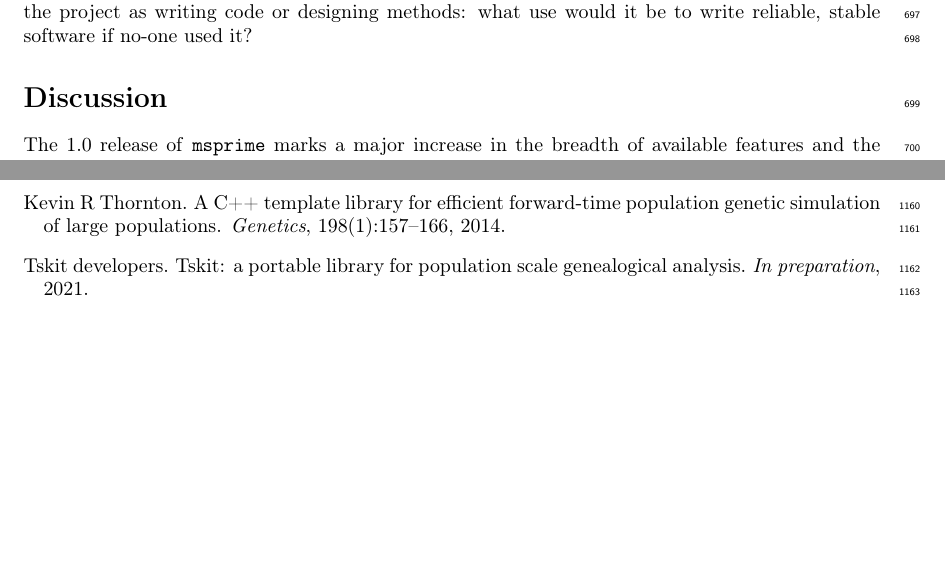
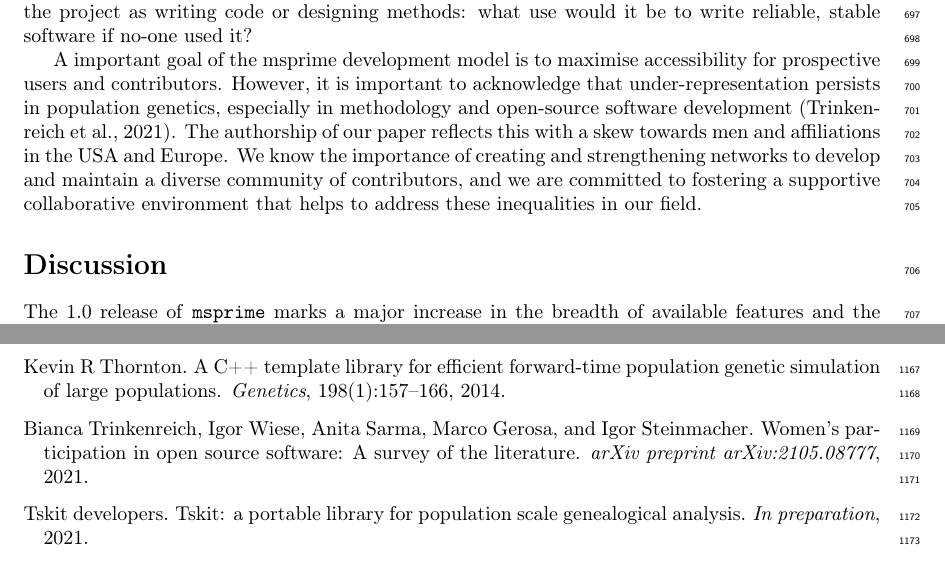
Before and after one commit to tskit-dev/msprime-1.0-paper, a LaTeX paper (paper.tex): two parts of pages 23 and 35 of 41 before the commit and two parts of pages 23 and 35 of 42 after it, joined at a grey line, cut so that both start at the same text, the shorter picture padded with empty space. Compiled offline with pdfLaTeX.

Commit message:
Update dev section to acknowledge gender skew
Text mainly developed by @cdquinto, @agladstein, @gtsambos and
@petrelharp

Closes #191

```diff
--- a/paper.tex
+++ b/paper.tex
@@ -1639,6 +1639,17 @@ We also view contributions to documentation as equally important to the project
 as writing code or designing methods: what use would it be
 to write reliable, stable software if no-one used it?
 
+A important goal of the msprime development model is to maximise
+accessibility for prospective users and contributors. However, it is important
+to acknowledge that under-representation persists in population genetics,
+especially in methodology and open-source software
+development~\citep{trinkenreich2021women}. The authorship
+of our paper reflects this with a skew towards men and affiliations in the USA
+and Europe. We know the importance of creating and strengthening networks to
+develop and maintain a diverse community of contributors, and we are committed
+to fostering a supportive collaborative environment that helps to address these
+inequalities in our field.
+
 \section*{Discussion}
 
 % We can simulate so much more now
```
Also changed, not shown: paper.bib (+10 -0 lines).
